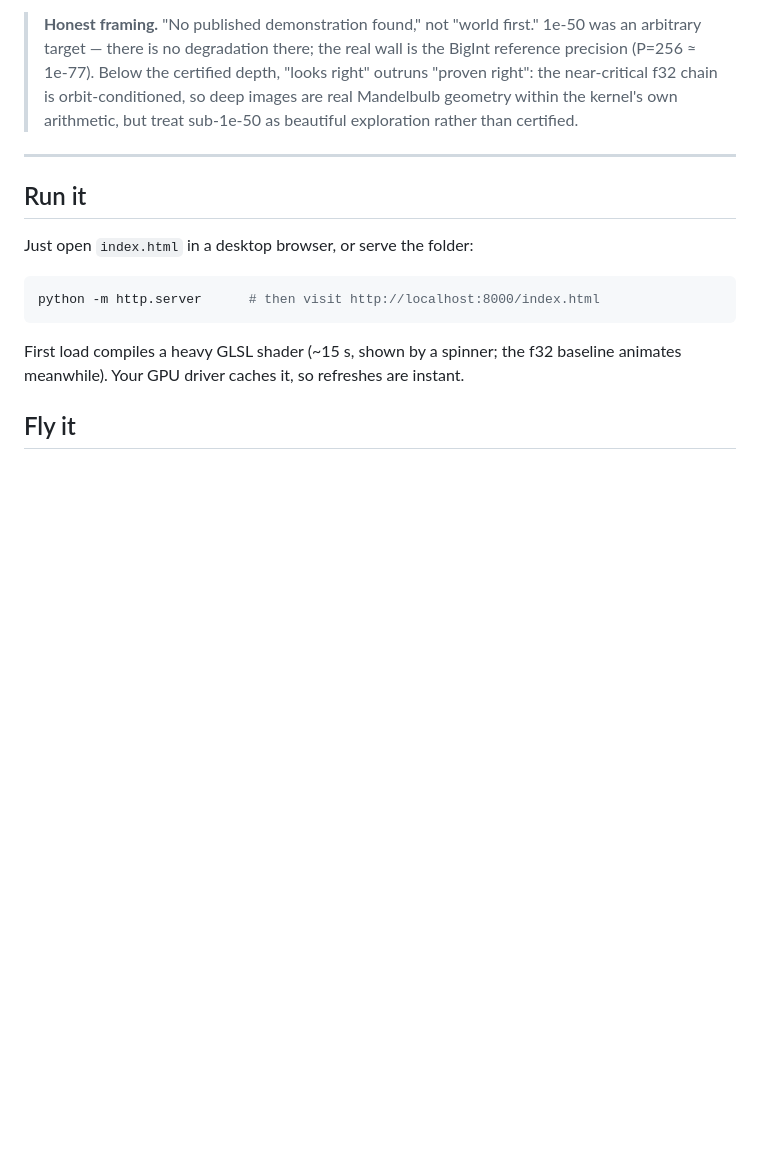
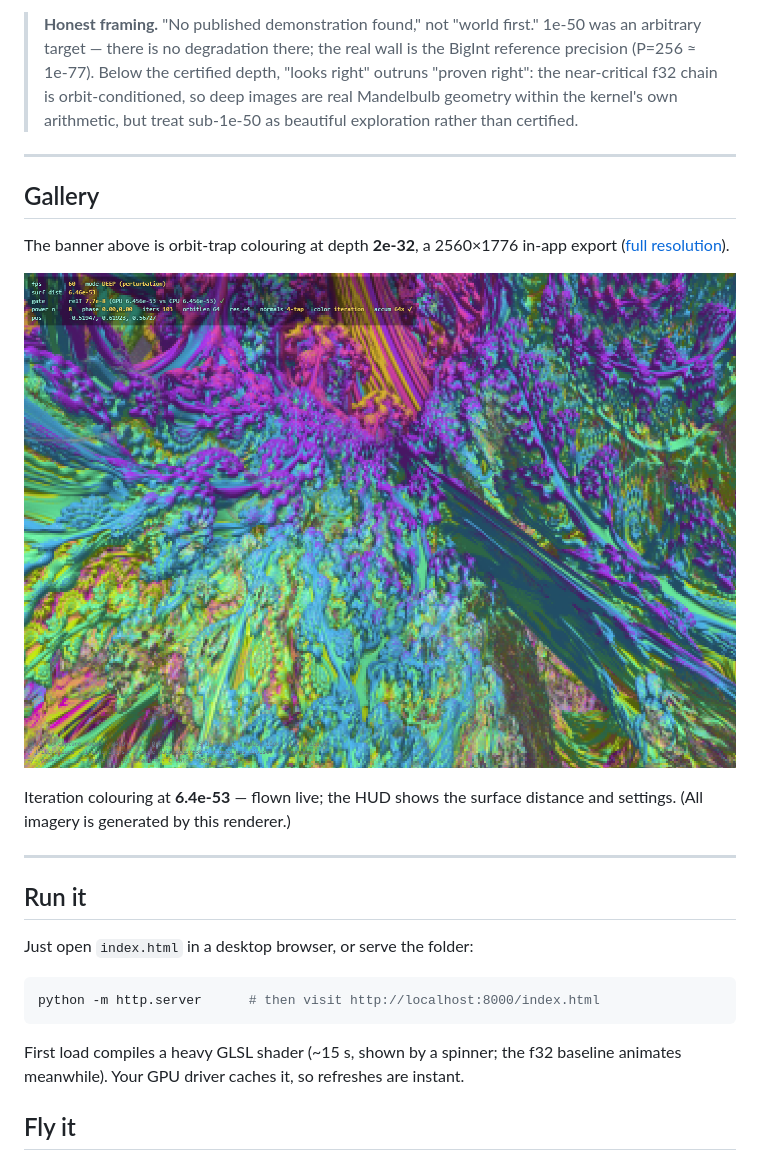
Before and after one commit to gamazama/mandelbulb-deepzoom, a Markdown page: README.md, the part around one of its changes. GitHub-like rendering; pictures changed too: images/iteration-6e-53.png (added); blank space fills up the shorter version.

```diff
--- a/README.md
+++ b/README.md
@@ -15,6 +17,18 @@ external. Open it in a desktop browser with a decent GPU (Chrome/Edge/Firefox, W
 > (P=256 ≈ 1e-77). Below the certified depth, "looks right" outruns "proven right": the near-critical
 > f32 chain is orbit-conditioned, so deep images are real Mandelbulb geometry within the kernel's own
 > arithmetic, but treat sub-1e-50 as beautiful exploration rather than certified.
+
+---
+
+## Gallery
+
+The banner above is orbit-trap colouring at depth **2e-32**, a 2560×1776 in-app export
+([full resolution](images/orbit-trap-2e-32.png)).
+
+![Iteration colouring at 6.4e-53](images/iteration-6e-53.png)
+
+Iteration colouring at **6.4e-53** — flown live; the HUD shows the surface distance and settings. (All
+imagery is generated by this renderer.)
 
 ---
 
```
Also changed, not shown: other parts of README.md (+2 -0 lines), images/hero.jpg (added), 3 other files.
